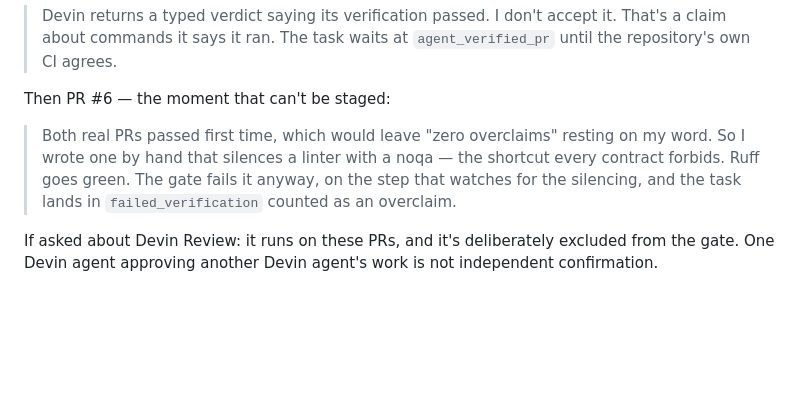
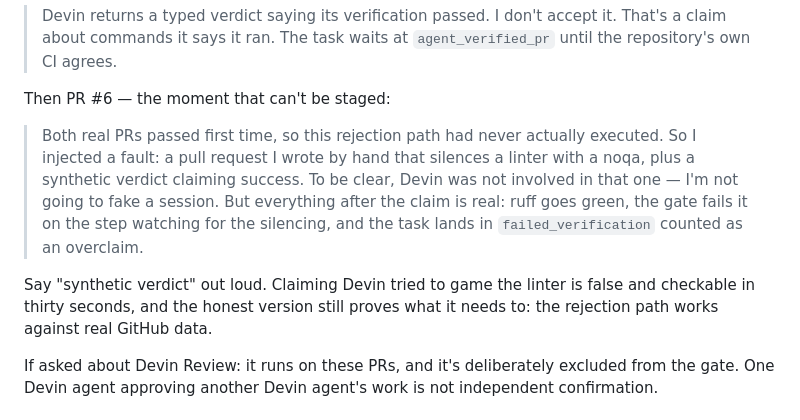
Before and after one commit to harry1174/remediation-gate, a Markdown page: docs/LOOM_SCRIPT.md, the part around the change. Drawn GitHub-style; blank space fills up the shorter version.

```diff
--- a/docs/LOOM_SCRIPT.md
+++ b/docs/LOOM_SCRIPT.md
@@ -94,11 +94,17 @@ Now the gate. Show the funnel: *agent says verified 2 → CI confirms 2*.
 
 Then PR #6 — the moment that can't be staged:
 
-> Both real PRs passed first time, which would leave "zero overclaims" resting on
-> my word. So I wrote one by hand that silences a linter with a noqa — the
-> shortcut every contract forbids. Ruff goes green. The gate fails it anyway, on
-> the step that watches for the silencing, and the task lands in
-> `failed_verification` counted as an overclaim.
+> Both real PRs passed first time, so this rejection path had never actually
+> executed. So I injected a fault: a pull request I wrote by hand that silences a
+> linter with a noqa, plus a synthetic verdict claiming success. To be clear,
+> Devin was not involved in that one — I'm not going to fake a session. But
+> everything after the claim is real: ruff goes green, the gate fails it on the
+> step watching for the silencing, and the task lands in `failed_verification`
+> counted as an overclaim.
+
+Say "synthetic verdict" out loud. Claiming Devin tried to game the linter is
+false and checkable in thirty seconds, and the honest version still proves what
+it needs to: the rejection path works against real GitHub data.
 
 If asked about Devin Review: it runs on these PRs, and it's deliberately excluded
 from the gate. One Devin agent approving another Devin agent's work is not
```
Also changed, not shown: README.md (+16 -7 lines), docs/PILOT_RESULTS.md (+9 -3 lines).
